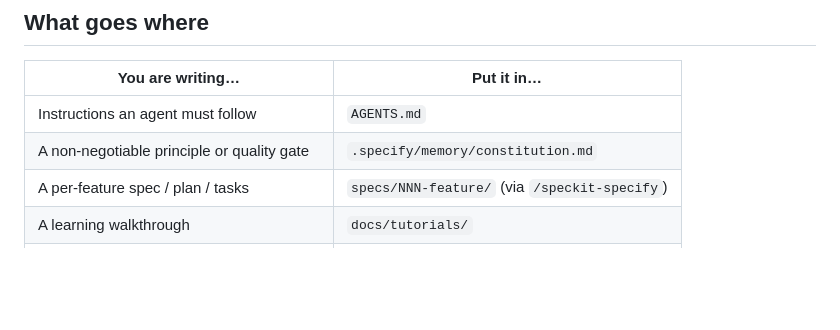
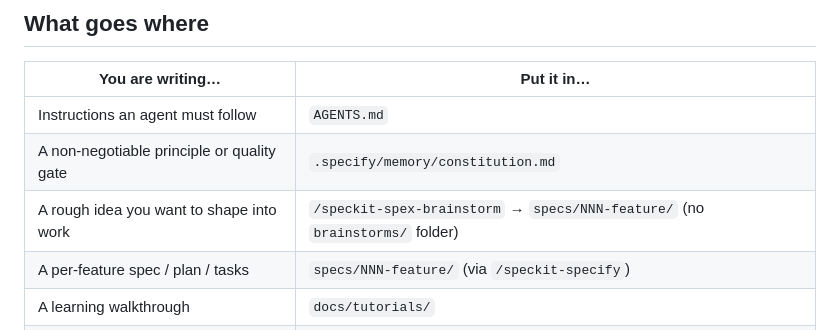
Before and after one commit to tahabakhit/agent-repo-standard, a Markdown page: template/REPO-STANDARD.md, the part around the change. Drawn GitHub-style; blank space fills up the shorter version.

Commit message:
docs: clarify brainstorming maps to /speckit-spex-brainstorm → specs/ (no brainstorms/ folder)

```diff
--- a/template/REPO-STANDARD.md
+++ b/template/REPO-STANDARD.md
@@ -48,6 +48,7 @@ Data repos carry their data surface at the root and no `src/`.
 |---|---|
 | Instructions an agent must follow | `AGENTS.md` |
 | A non-negotiable principle or quality gate | `.specify/memory/constitution.md` |
+| A rough idea you want to shape into work | `/speckit-spex-brainstorm` → `specs/NNN-feature/` (no `brainstorms/` folder) |
 | A per-feature spec / plan / tasks | `specs/NNN-feature/` (via `/speckit-specify`) |
 | A learning walkthrough | `docs/tutorials/` |
 | A "how do I X" recipe or runbook | `docs/how-to/` |
```
